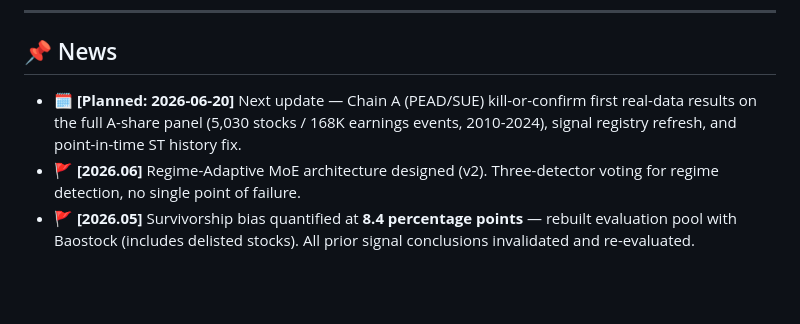
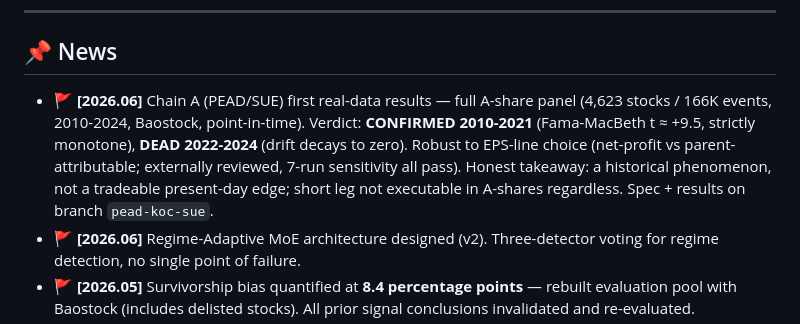
Before and after one commit to yuu-ramsey/eastmoney-monthly, a Markdown page: README.md, the part around the change. Rendered like a GitHub page; blank space fills up the shorter version.

Commit message:
docs: News — mark 2026-06-20 Chain A update as delivered
The planned 2026-06-20 entry was this work. Replace the placeholder with
the actual verdict (confirmed 2010-2021 FM t ≈ +9.5, dead 2022-2024,
robust to EPS-line choice) and correct the panel size to real Baostock
numbers (4,623 stocks / 166K events vs the earlier akshare 5,030 / 168K).

```diff
--- a/README.md
+++ b/README.md
@@ -15,7 +15,7 @@
 
 ## 📌 News
 
-- 🗓️ **[Planned: 2026-06-20]** Next update — Chain A (PEAD/SUE) kill-or-confirm first real-data results on the full A-share panel (5,030 stocks / 168K earnings events, 2010-2024), signal registry refresh, and point-in-time ST history fix.
+- 🚩 **[2026.06]** Chain A (PEAD/SUE) first real-data results — full A-share panel (4,623 stocks / 166K events, 2010-2024, Baostock, point-in-time). Verdict: **CONFIRMED 2010-2021** (Fama-MacBeth t ≈ +9.5, strictly monotone), **DEAD 2022-2024** (drift decays to zero). Robust to EPS-line choice (net-profit vs parent-attributable; externally reviewed, 7-run sensitivity all pass). Honest takeaway: a historical phenomenon, not a tradeable present-day edge; short leg not executable in A-shares regardless. Spec + results on branch `pead-koc-sue`.
 - 🚩 **[2026.06]** Regime-Adaptive MoE architecture designed (v2). Three-detector voting for regime detection, no single point of failure.
 - 🚩 **[2026.05]** Survivorship bias quantified at **8.4 percentage points** — rebuilt evaluation pool with Baostock (includes delisted stocks). All prior signal conclusions invalidated and re-evaluated.
 - 🚩 **[2026.05]** P0–P3 research cycle completed: 12 signal sources tested on 24-timepoint unbiased pool. Kronos most reliable overall (+9.7%); momentum and LightGBM validated in bear-market regimes (+20.6%); LLM effective as interpreter with strong directional accuracy in extreme cases.
```
